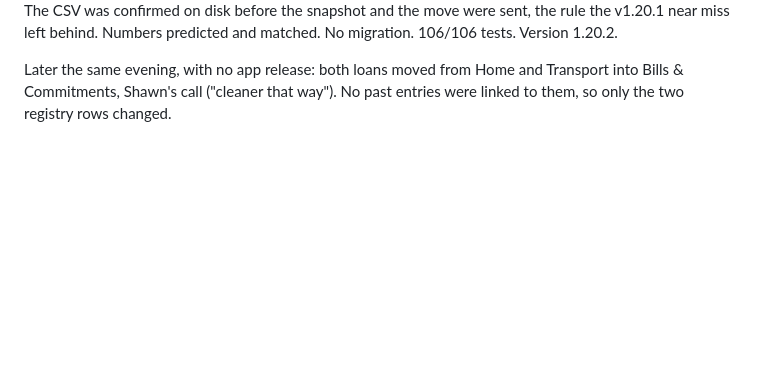
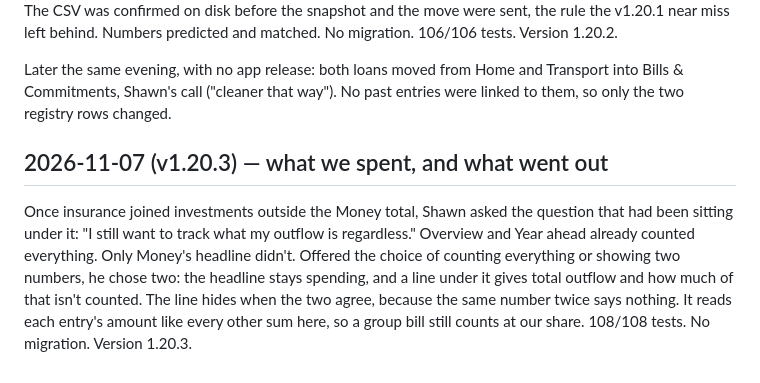
Before and after one commit to stwr13/the-nest, a Markdown page: JOURNEY.md, the part around the change. GitHub-like rendering; blank space fills up the shorter version.

Commit message:
docs: record v1.20.3
Co-Authored-By: Claude Opus 5.5 <noreply@anthropic.com>

```diff
--- a/JOURNEY.md
+++ b/JOURNEY.md
@@ -1376,3 +1376,15 @@ No migration. 106/106 tests. Version 1.20.2.
 Later the same evening, with no app release: both loans moved from Home
 and Transport into Bills & Commitments, Shawn's call ("cleaner that way").
 No past entries were linked to them, so only the two registry rows changed.
+
+## 2026-11-07 (v1.20.3) — what we spent, and what went out
+
+Once insurance joined investments outside the Money total, Shawn asked the
+question that had been sitting under it: "I still want to track what my
+outflow is regardless." Overview and Year ahead already counted everything.
+Only Money's headline didn't. Offered the choice of counting everything or
+showing two numbers, he chose two: the headline stays spending, and a line
+under it gives total outflow and how much of that isn't counted. The line
+hides when the two agree, because the same number twice says nothing. It
+reads each entry's amount like every other sum here, so a group bill still
+counts at our share. 108/108 tests. No migration. Version 1.20.3.
```
Also changed, not shown: IDEAS.md (+1 -1 lines), SPEC.md (+2 -0 lines).
